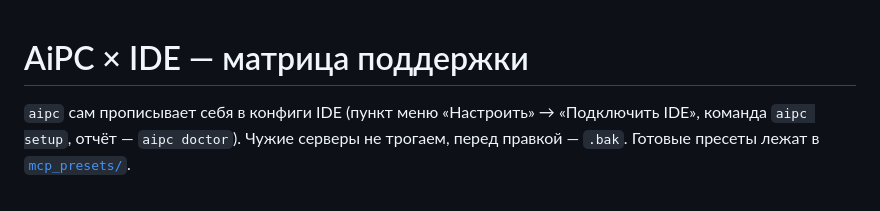
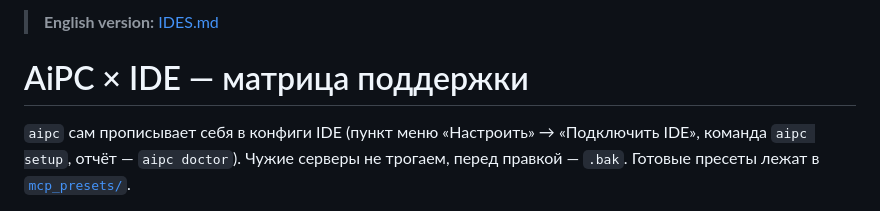
Before and after one commit to SysikNagibator/AiPC, a Markdown page: docs/IDES_RU.md, the part around the change. GitHub-like rendering.

```diff
--- a/docs/IDES_RU.md
+++ b/docs/IDES_RU.md
@@ -1,3 +1,5 @@
+> **English version:** [IDES.md](IDES.md)
+
 # AiPC × IDE — матрица поддержки
 
 `aipc` сам прописывает себя в конфиги IDE (пункт меню «Настроить» → «Подключить IDE»,
```
